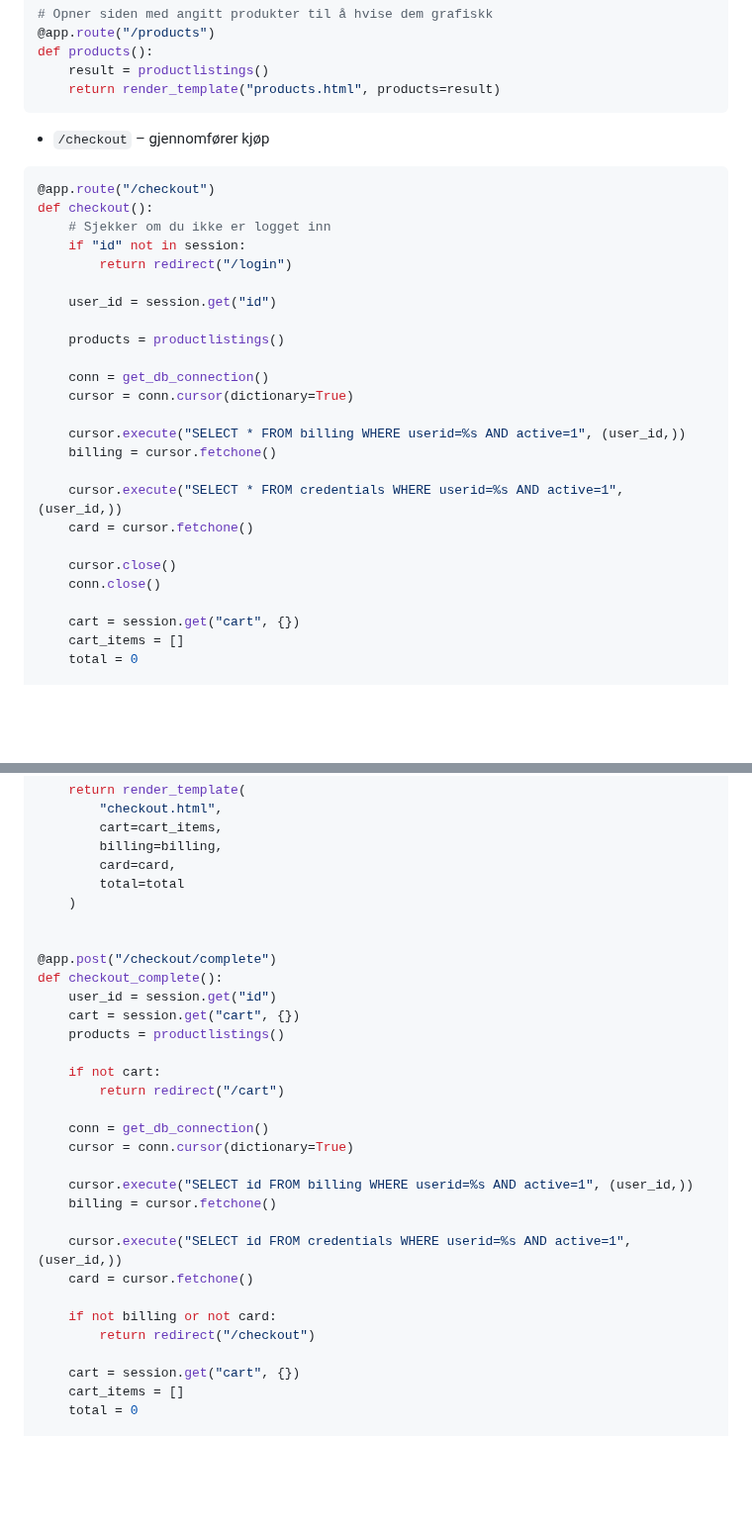
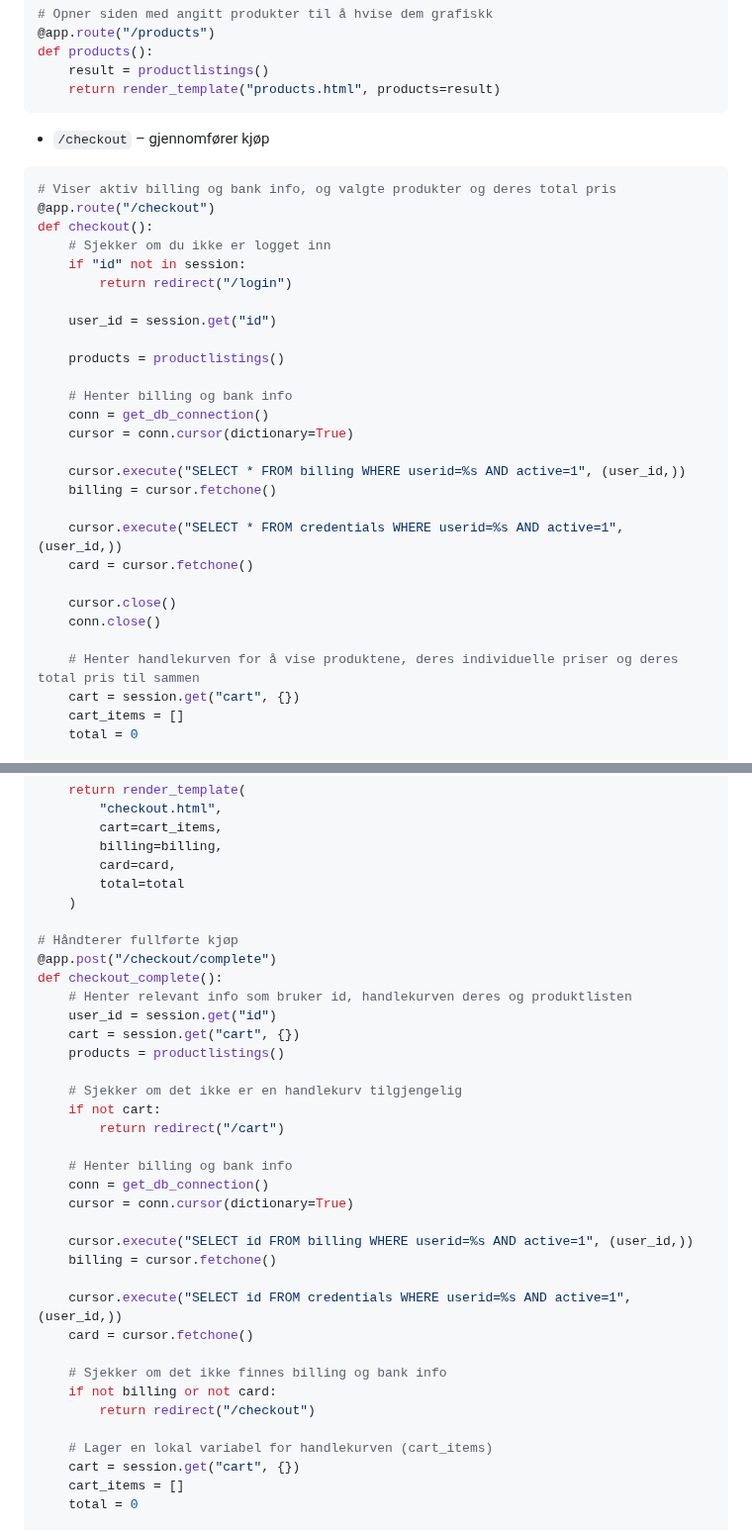
Before and after one commit to GoldySap/flaskprosjekt, a Markdown page: README.md, 2 parts joined by grey strips. Shown at 99% size. GitHub-like rendering; blank space fills up the shorter version.

````diff
--- a/README.md
+++ b/README.md
@@ -537,6 +536,7 @@ def products():
 
 * `/checkout` – gjennomfører kjøp
 ```python
+# Viser aktiv billing og bank info, og valgte produkter og deres total pris
 @app.route("/checkout")
 def checkout():
     # Sjekker om du ikke er logget inn
@@ -547,6 +547,7 @@ def checkout():
 
     products = productlistings()
 
+    # Henter billing og bank info
     conn = get_db_connection()
     cursor = conn.cursor(dictionary=True)
 
@@ -559,6 +560,7 @@ def checkout():
     cursor.close()
     conn.close()
 
+    # Henter handlekurven for å vise produktene, deres individuelle priser og deres total pris til sammen
     cart = session.get("cart", {})
     cart_items = []
     total = 0
@@ -585,16 +587,19 @@ def checkout():
         total=total
     )
 
-
+# Håndterer fullførte kjøp
 @app.post("/checkout/complete")
 def checkout_complete():
+    # Henter relevant info som bruker id, handlekurven deres og produktlisten
     user_id = session.get("id")
     cart = session.get("cart", {})
     products = productlistings()
 
+    # Sjekker om det ikke er en handlekurv tilgjengelig
     if not cart:
         return redirect("/cart")
 
+    # Henter billing og bank info
     conn = get_db_connection()
     cursor = conn.cursor(dictionary=True)
 
@@ -604,9 +609,11 @@ def checkout_complete():
     cursor.execute("SELECT id FROM credentials WHERE userid=%s AND active=1", (user_id,))
     card = cursor.fetchone()
 
+    # Sjekker om det ikke finnes billing og bank info
     if not billing or not card:
         return redirect("/checkout")
 
+    # Lager en lokal variabel for handlekurven (cart_items)
     cart = session.get("cart", {})
     cart_items = []
     total = 0
````
Also changed, not shown: other parts of README.md (+30 -3 lines).
